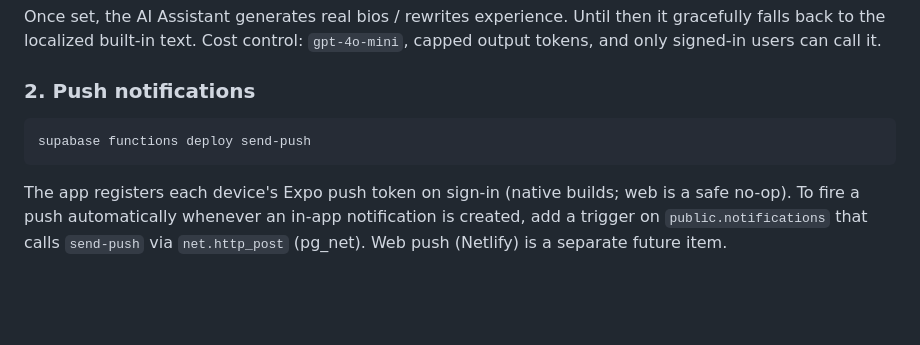
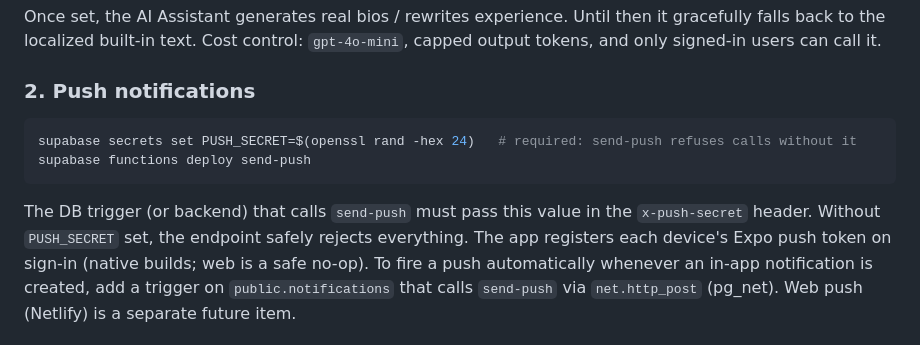
Before and after one commit to FikratH/axtaris, a Markdown page: PUNCHLIST.md, the part around the change. Rendered like a GitHub page; blank space fills up the shorter version.

Commit message:
docs: AI/push/admin setup steps + CPO product roadmap
Co-Authored-By: Claude Opus 4.8 (1M context) <noreply@anthropic.com>

````diff
--- a/PUNCHLIST.md
+++ b/PUNCHLIST.md
@@ -55,8 +55,11 @@ capped output tokens, and only signed-in users can call it.
 
 ### 2. Push notifications
 ```bash
+supabase secrets set PUSH_SECRET=$(openssl rand -hex 24)   # required: send-push refuses calls without it
 supabase functions deploy send-push
 ```
+The DB trigger (or backend) that calls `send-push` must pass this value in the
+`x-push-secret` header. Without `PUSH_SECRET` set, the endpoint safely rejects everything.
 The app registers each device's Expo push token on sign-in (native builds; web is a
 safe no-op). To fire a push automatically whenever an in-app notification is created,
 add a trigger on `public.notifications` that calls `send-push` via `net.http_post`
````
Also changed, not shown: ROADMAP.md (added, +50 -0 lines).
